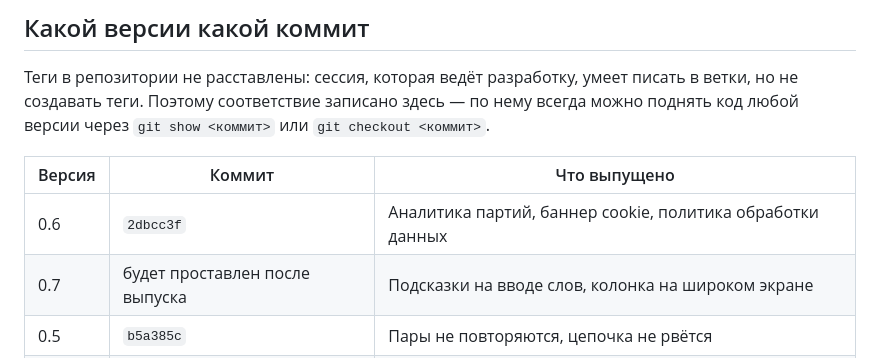
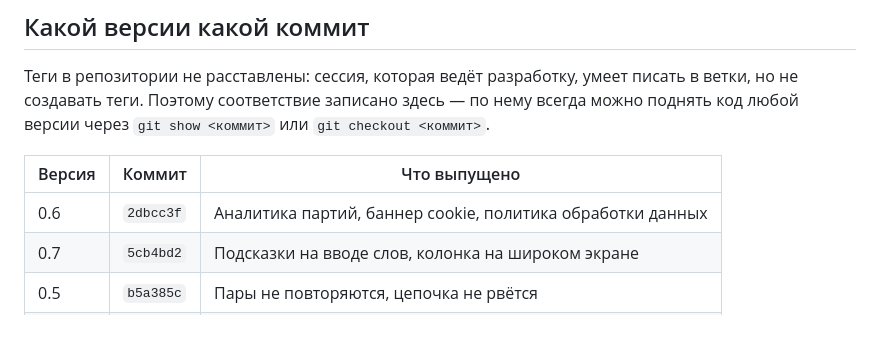
Before and after one commit to Gentlemad/shlyapa, a Markdown page: docs/CHANGELOG.md, the part around the change. GitHub-like rendering; blank space fills up the shorter version.

Commit message:
Журнал версий: коммит выпуска 0.7
Co-Authored-By: Claude Opus 5 <noreply@anthropic.com>
Claude-Session: https://claude.ai/code/session_019LpkuhGU1wdbdsyq8sX6WW

```diff
--- a/docs/CHANGELOG.md
+++ b/docs/CHANGELOG.md
@@ -127,7 +127,7 @@ Safari на айфоне перестал зумить страницу при
 | Версия | Коммит | Что выпущено |
 |---|---|---|
 | 0.6 | `2dbcc3f` | Аналитика партий, баннер cookie, политика обработки данных |
-| 0.7 | будет проставлен после выпуска | Подсказки на вводе слов, колонка на широком экране |
+| 0.7 | `5cb4bd2` | Подсказки на вводе слов, колонка на широком экране |
 | 0.5 | `b5a385c` | Пары не повторяются, цепочка не рвётся |
 | 0.4 | `cbb48b8` | Инструкция вкладками, оценка в отзыве, кнопка «поделиться» |
 | 0.3 | `caf2663` | Заработала обратная связь |
```
